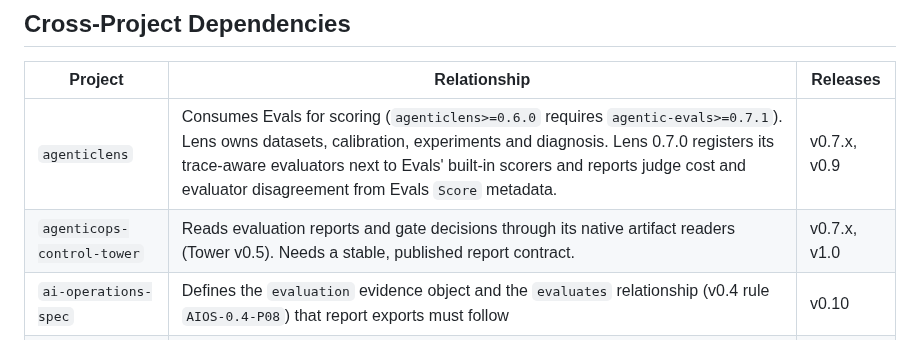
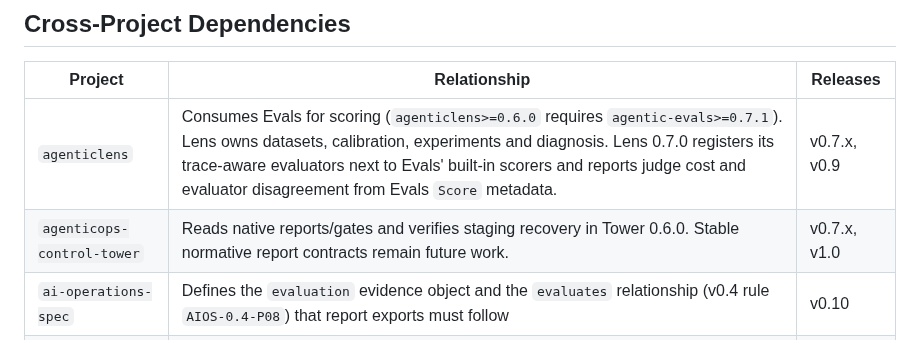
Before and after one commit to DeepAgentLabs/agentic-evals, a Markdown page: ROADMAP.md, the part around the change. Drawn GitHub-style.

Commit message:
docs: align evaluation consumer table with Tower 0.6.0 recovery

```diff
--- a/ROADMAP.md
+++ b/ROADMAP.md
@@ -50,7 +50,7 @@ did not observe.
 | Project | Relationship | Releases |
 |---|---|---|
 | `agenticlens` | Consumes Evals for scoring (`agenticlens>=0.6.0` requires `agentic-evals>=0.7.1`). Lens owns datasets, calibration, experiments and diagnosis. Lens 0.7.0 registers its trace-aware evaluators next to Evals' built-in scorers and reports judge cost and evaluator disagreement from Evals `Score` metadata. | v0.7.x, v0.9 |
-| `agenticops-control-tower` | Reads evaluation reports and gate decisions through its native artifact readers (Tower v0.5). Needs a stable, published report contract. | v0.7.x, v1.0 |
+| `agenticops-control-tower` | Reads native reports/gates and verifies staging recovery in Tower 0.6.0. Stable normative report contracts remain future work. | v0.7.x, v1.0 |
 | `ai-operations-spec` | Defines the `evaluation` evidence object and the `evaluates` relationship (v0.4 rule `AIOS-0.4-P08`) that report exports must follow | v0.10 |
 | `deep-agentic-core-mcp` | Validates exported evidence through `spec.validate_artifact`; no dedicated Evals MCP tools today | v0.10 |
 | `agentic-sidecar` | Its v0.9 compares Agent Alone vs. Agent + Sidecar and uses Evals for generic scoring. Sidecar keeps supervision scenarios. | v0.11 |
```
